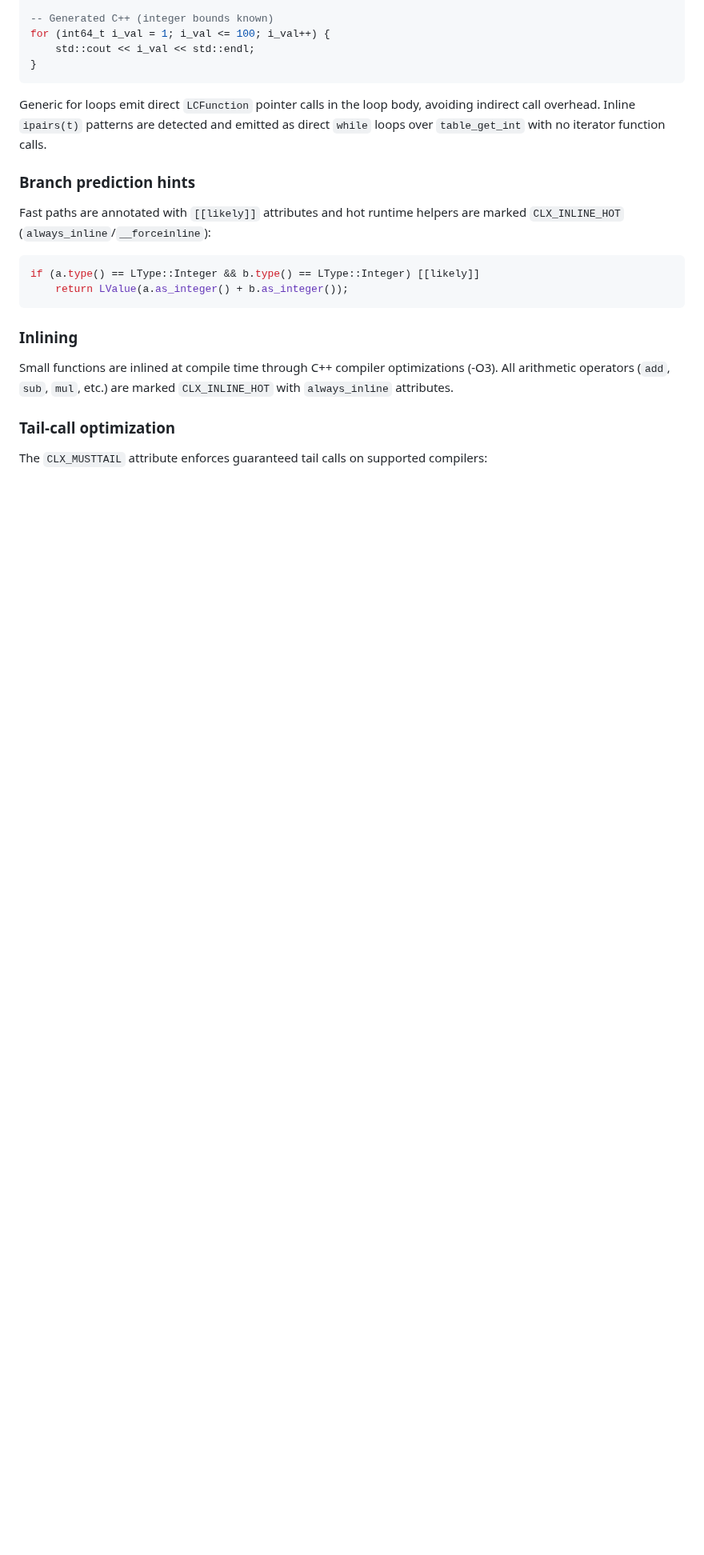
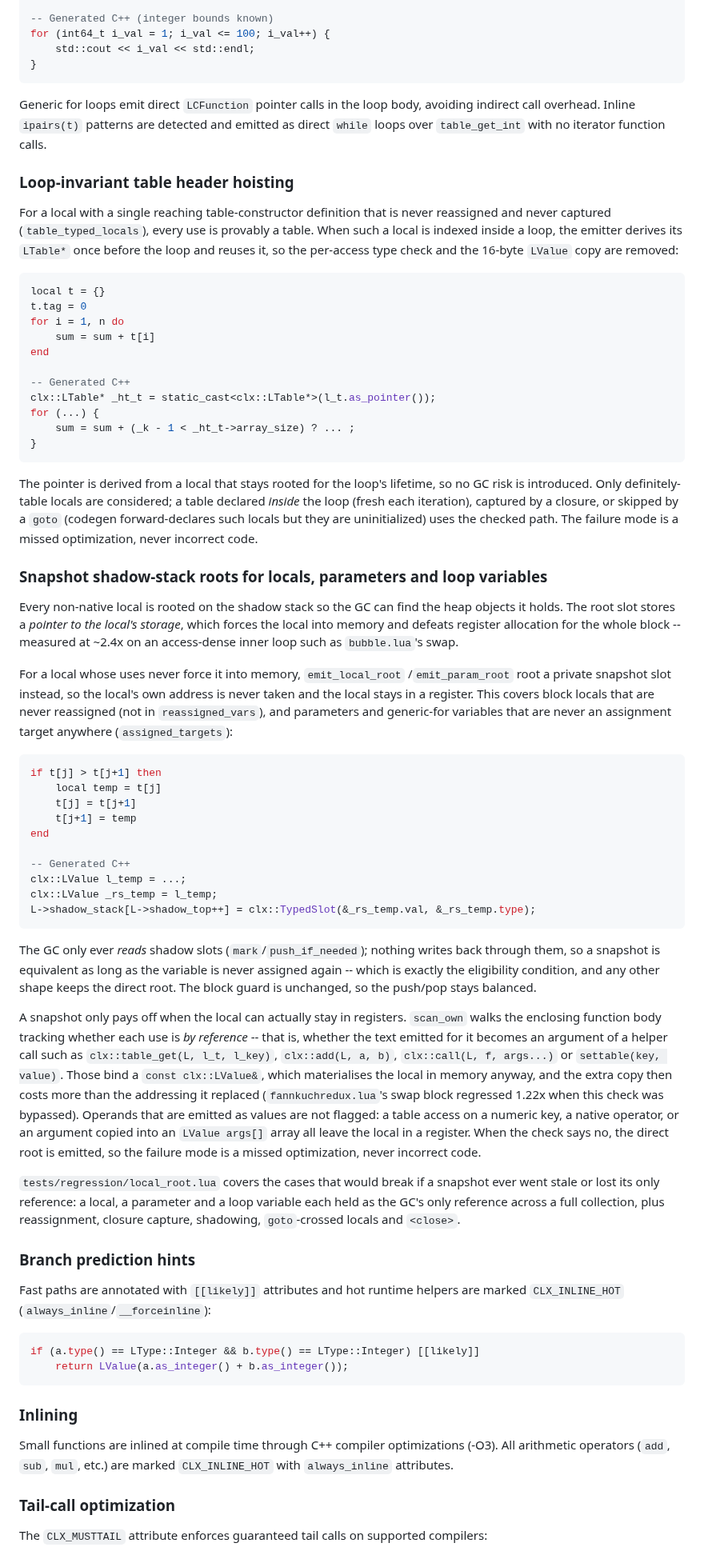
Before and after one commit to samyeyo/clx, a Markdown page: doc/internals/optimizations.md, the part around the change. Shown at 80% size. GitHub-like rendering; blank space fills up the shorter version.

Commit message:
docs: document header hoisting and snapshot shadow-stack roots

````diff
--- a/doc/internals/optimizations.md
+++ b/doc/internals/optimizations.md
@@ -359,6 +359,81 @@ Generic for loops emit direct `LCFunction` pointer calls in the loop body, avoid
 indirect call overhead. Inline `ipairs(t)` patterns are detected and emitted as direct
 `while` loops over `table_get_int` with no iterator function calls.
 
+### Loop-invariant table header hoisting
+
+For a local with a single reaching table-constructor definition that is never reassigned
+and never captured (`table_typed_locals`), every use is provably a table. When such a
+local is indexed inside a loop, the emitter derives its `LTable*` once before the loop
+and reuses it, so the per-access type check and the 16-byte `LValue` copy are removed:
+
+```lua
+local t = {}
+t.tag = 0
+for i = 1, n do
+    sum = sum + t[i]
+end
+
+-- Generated C++
+clx::LTable* _ht_t = static_cast<clx::LTable*>(l_t.as_pointer());
+for (...) {
+    sum = sum + (_k - 1 < _ht_t->array_size) ? ... ;
+}
+```
+
+The pointer is derived from a local that stays rooted for the loop's lifetime, so no GC
+risk is introduced. Only definitely-table locals are considered; a table declared
+*inside* the loop (fresh each iteration), captured by a closure, or skipped by a `goto`
+(codegen forward-declares such locals but they are uninitialized) uses the checked path.
+The failure mode is a missed optimization, never incorrect code.
+
+### Snapshot shadow-stack roots for locals, parameters and loop variables
+
+Every non-native local is rooted on the shadow stack so the GC can find the heap objects
+it holds. The root slot stores a *pointer to the local's storage*, which forces the local
+into memory and defeats register allocation for the whole block -- measured at ~2.4x on an
+access-dense inner loop such as `bubble.lua`'s swap.
+
+For a local whose uses never force it into memory, `emit_local_root` /`emit_param_root`
+root a private snapshot slot instead, so the local's own address is never taken and the
+local stays in a register. This covers block locals that are never reassigned (not in
+`reassigned_vars`), and parameters and generic-for variables that are never an assignment
+target anywhere (`assigned_targets`):
+
+```lua
+if t[j] > t[j+1] then
+    local temp = t[j]
+    t[j] = t[j+1]
+    t[j+1] = temp
+end
+
+-- Generated C++
+clx::LValue l_temp = ...;
+clx::LValue _rs_temp = l_temp;
+L->shadow_stack[L->shadow_top++] = clx::TypedSlot(&_rs_temp.val, &_rs_temp.type);
+```
+
+The GC only ever *reads* shadow slots (`mark`/`push_if_needed`); nothing writes back
+through them, so a snapshot is equivalent as long as the variable is never assigned
+again -- which is exactly the eligibility condition, and any other shape keeps the direct
+root. The block guard is unchanged, so the push/pop stays balanced.
+
+A snapshot only pays off when the local can actually stay in registers. `scan_own` walks
+the enclosing function body tracking whether each use is *by reference* -- that is,
+whether the text emitted for it becomes an argument of a helper call such as
+`clx::table_get(L, l_t, l_key)`, `clx::add(L, a, b)`, `clx::call(L, f, args...)` or
+`settable(key, value)`. Those bind a `const clx::LValue&`, which materialises the local in
+memory anyway, and the extra copy then costs more than the addressing it replaced
+(`fannkuchredux.lua`'s swap block regressed 1.22x when this check was bypassed). Operands
+that are emitted as values are not flagged: a table access on a numeric key, a native
+operator, or an argument copied into an `LValue args[]` array all leave the local in a
+register. When the check says no, the direct root is emitted, so the failure mode is a
+missed optimization, never incorrect code.
+
+`tests/regression/local_root.lua` covers the cases that would break if a snapshot ever
+went stale or lost its only reference: a local, a parameter and a loop variable each held
+as the GC's only reference across a full collection, plus reassignment, closure capture,
+shadowing, `goto`-crossed locals and `<close>`.
+
 ### Branch prediction hints
 
 Fast paths are annotated with `[[likely]]` attributes and hot runtime helpers are marked
````
